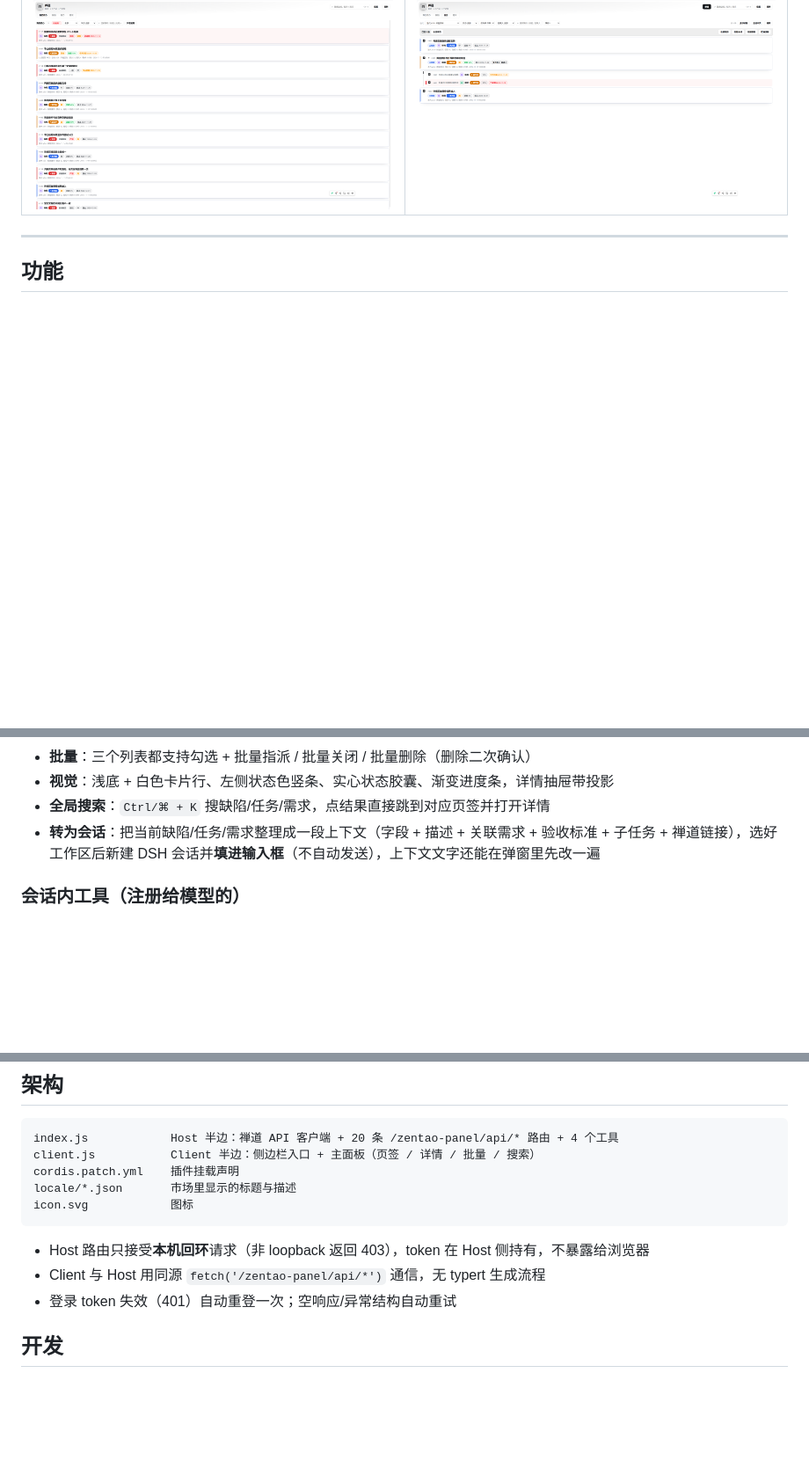
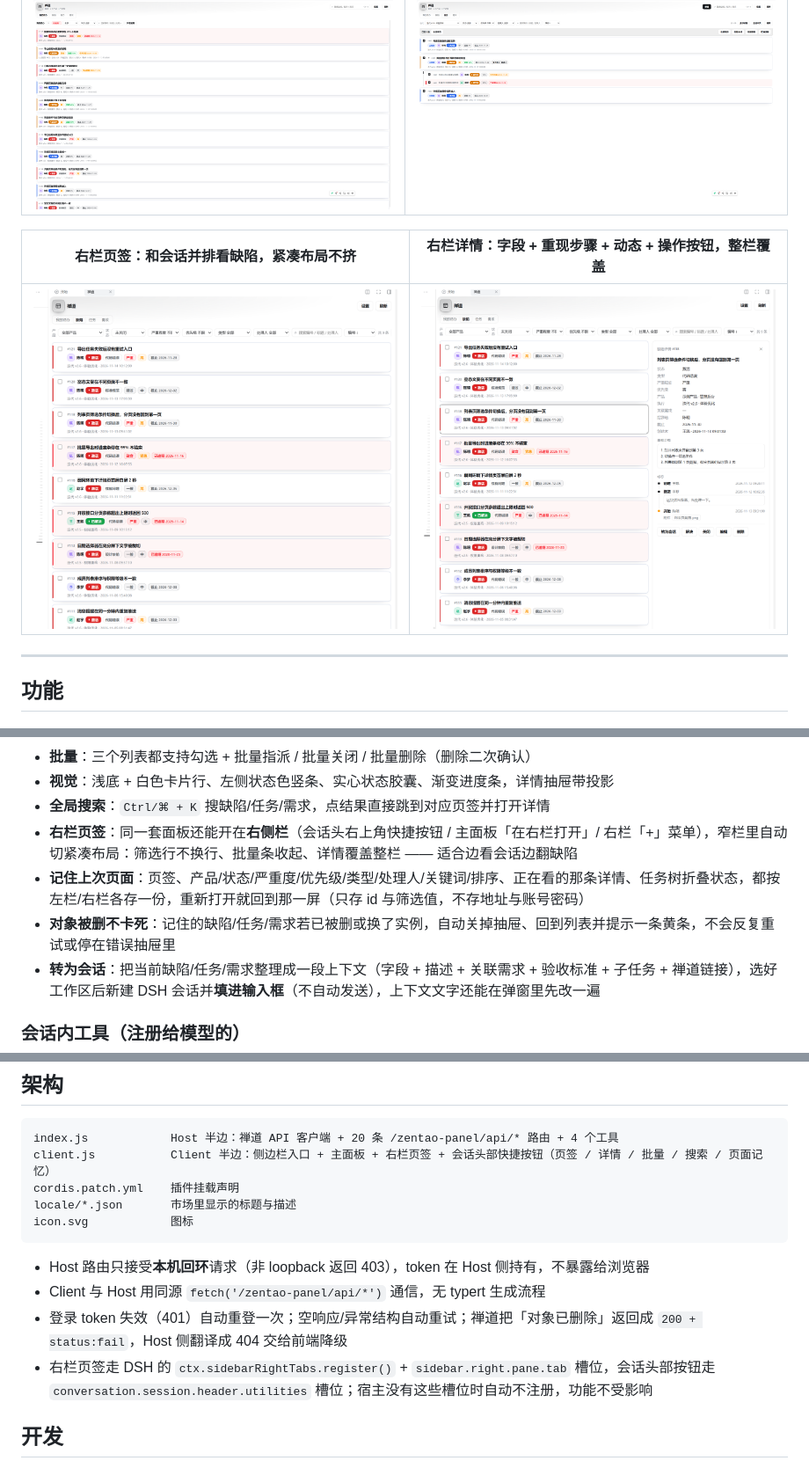
Before and after one commit to qq304379685/dsh-zentao-dashboard-x, a Markdown page: README.md, 3 parts joined by grey strips. Shown at 88% size. Rendered like a GitHub page; pictures changed too: assets/screenshot-5.png (added), assets/screenshot-6.png (added); blank space fills up the shorter version.

Commit message:
docs: screenshots and docs for the right-side panel

````diff
--- a/README.md
+++ b/README.md
@@ -19,6 +19,10 @@
 | 我的待办：缺陷与任务合并、逾期置顶、父任务面包屑 | 任务树：主任务卡片 + 子任务缩进 + 多选批量 |
 | --- | --- |
 | ![我的待办](assets/screenshot-3.png) | ![任务批量](assets/screenshot-4.png) |
+
+| 右栏页签：和会话并排看缺陷，紧凑布局不挤 | 右栏详情：字段 + 重现步骤 + 动态 + 操作按钮，整栏覆盖 |
+| --- | --- |
+| ![右栏页签](assets/screenshot-5.png) | ![右栏详情](assets/screenshot-6.png) |
 
 ---
 
@@ -39,6 +43,9 @@
 - **批量**：三个列表都支持勾选 + 批量指派 / 批量关闭 / 批量删除（删除二次确认）
 - **视觉**：浅底 + 白色卡片行、左侧状态色竖条、实心状态胶囊、渐变进度条，详情抽屉带投影
 - **全局搜索**：`Ctrl/⌘ + K` 搜缺陷/任务/需求，点结果直接跳到对应页签并打开详情
+- **右栏页签**：同一套面板还能开在**右侧栏**（会话头右上角快捷按钮 / 主面板「在右栏打开」/ 右栏「+」菜单），窄栏里自动切紧凑布局：筛选行不换行、批量条收起、详情覆盖整栏 —— 适合边看会话边翻缺陷
+- **记住上次页面**：页签、产品/状态/严重度/优先级/类型/处理人/关键词/排序、正在看的那条详情、任务树折叠状态，都按左栏/右栏各存一份，重新打开就回到那一屏（只存 id 与筛选值，不存地址与账号密码）
+- **对象被删不卡死**：记住的缺陷/任务/需求若已被删或换了实例，自动关掉抽屉、回到列表并提示一条黄条，不会反复重试或停在错误抽屉里
 - **转为会话**：把当前缺陷/任务/需求整理成一段上下文（字段 + 描述 + 关联需求 + 验收标准 + 子任务 + 禅道链接），选好工作区后新建 DSH 会话并**填进输入框**（不自动发送），上下文文字还能在弹窗里先改一遍
 
 ### 会话内工具（注册给模型的）
@@ -109,7 +116,7 @@ git clone https://github.com/qq304379685/dsh-zentao-dashboard-x.git
 
 ```
 index.js            Host 半边：禅道 API 客户端 + 20 条 /zentao-panel/api/* 路由 + 4 个工具
-client.js           Client 半边：侧边栏入口 + 主面板（页签 / 详情 / 批量 / 搜索）
+client.js           Client 半边：侧边栏入口 + 主面板 + 右栏页签 + 会话头部快捷按钮（页签 / 详情 / 批量 / 搜索 / 页面记忆）
 cordis.patch.yml    插件挂载声明
 locale/*.json       市场里显示的标题与描述
 icon.svg            图标
@@ -117,7 +124,8 @@ icon.svg            图标
 
 - Host 路由只接受**本机回环**请求（非 loopback 返回 403），token 在 Host 侧持有，不暴露给浏览器
 - Client 与 Host 用同源 `fetch('/zentao-panel/api/*')` 通信，无 typert 生成流程
-- 登录 token 失效（401）自动重登一次；空响应/异常结构自动重试
+- 登录 token 失效（401）自动重登一次；空响应/异常结构自动重试；禅道把「对象已删除」返回成 `200 + status:fail`，Host 侧翻译成 404 交给前端降级
+- 右栏页签走 DSH 的 `ctx.sidebarRightTabs.register()` + `sidebar.right.pane.tab` 槽位，会话头部按钮走 `conversation.session.header.utilities` 槽位；宿主没有这些槽位时自动不注册，功能不受影响
 
 ## 开发
 
````
Also changed, not shown: other parts of README.md (+1 -1 lines), 1 other file.
